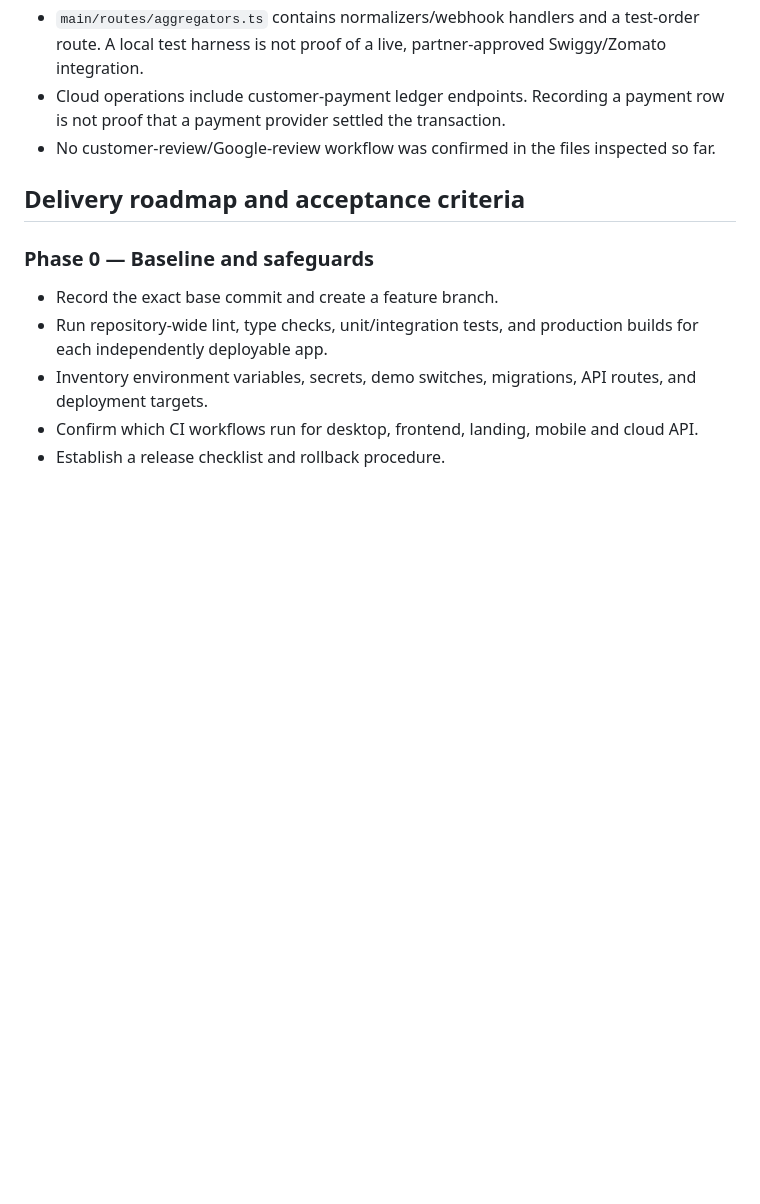
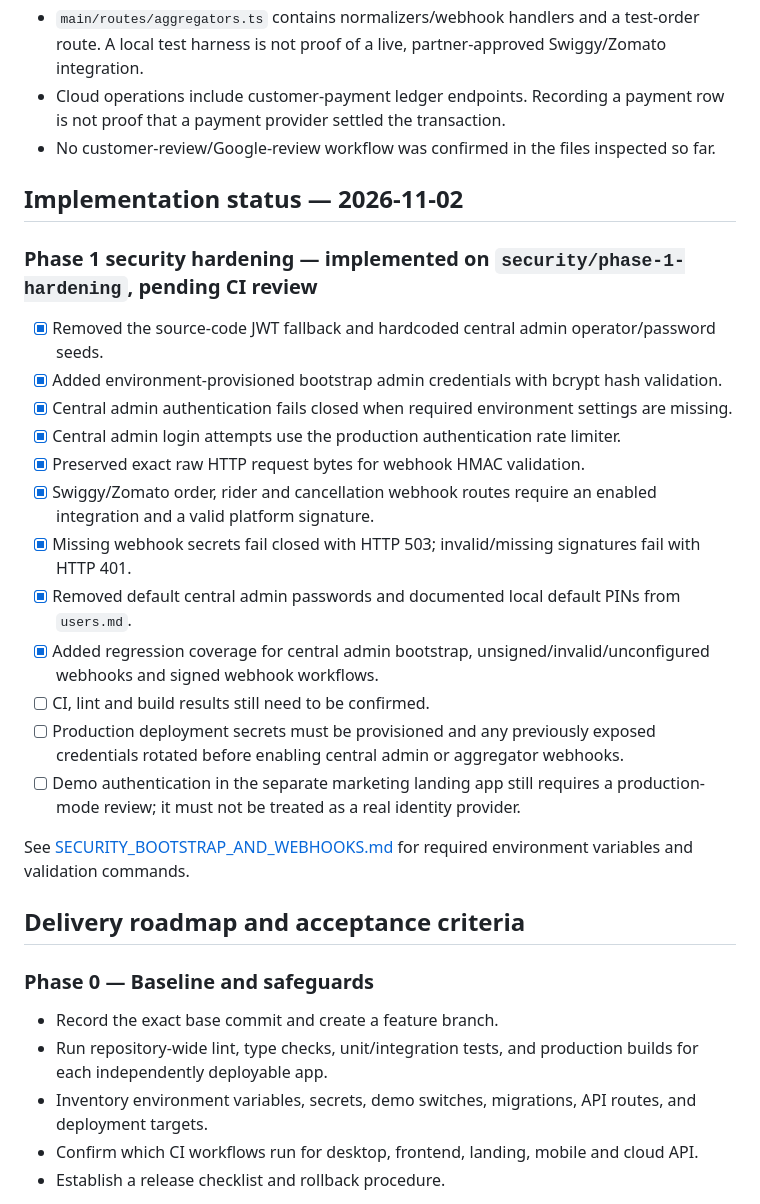
Before and after one commit to Narayaaana11/order-it-up, a Markdown page: docs/PRODUCTION_READINESS_MASTER_PLAN.md, the part around the change. Rendered like a GitHub page; blank space fills up the shorter version.

Commit message:
security: port phase one hardening changes

```diff
--- a/docs/PRODUCTION_READINESS_MASTER_PLAN.md
+++ b/docs/PRODUCTION_READINESS_MASTER_PLAN.md
@@ -49,6 +49,25 @@ The product should preserve the offline-first desktop POS while adding dependabl
 - `main/routes/aggregators.ts` contains normalizers/webhook handlers and a test-order route. A local test harness is not proof of a live, partner-approved Swiggy/Zomato integration.
 - Cloud operations include customer-payment ledger endpoints. Recording a payment row is not proof that a payment provider settled the transaction.
 - No customer-review/Google-review workflow was confirmed in the files inspected so far.
+
+## Implementation status — 2026-11-02
+
+### Phase 1 security hardening — implemented on `security/phase-1-hardening`, pending CI review
+
+- [x] Removed the source-code JWT fallback and hardcoded central admin operator/password seeds.
+- [x] Added environment-provisioned bootstrap admin credentials with bcrypt hash validation.
+- [x] Central admin authentication fails closed when required environment settings are missing.
+- [x] Central admin login attempts use the production authentication rate limiter.
+- [x] Preserved exact raw HTTP request bytes for webhook HMAC validation.
+- [x] Swiggy/Zomato order, rider and cancellation webhook routes require an enabled integration and a valid platform signature.
+- [x] Missing webhook secrets fail closed with HTTP 503; invalid/missing signatures fail with HTTP 401.
+- [x] Removed default central admin passwords and documented local default PINs from `users.md`.
+- [x] Added regression coverage for central admin bootstrap, unsigned/invalid/unconfigured webhooks and signed webhook workflows.
+- [ ] CI, lint and build results still need to be confirmed.
+- [ ] Production deployment secrets must be provisioned and any previously exposed credentials rotated before enabling central admin or aggregator webhooks.
+- [ ] Demo authentication in the separate marketing landing app still requires a production-mode review; it must not be treated as a real identity provider.
+
+See [SECURITY_BOOTSTRAP_AND_WEBHOOKS.md](./SECURITY_BOOTSTRAP_AND_WEBHOOKS.md) for required environment variables and validation commands.
 
 ## Delivery roadmap and acceptance criteria
 
```
